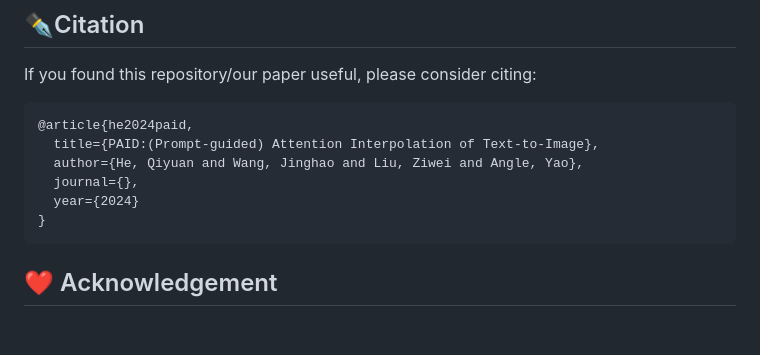
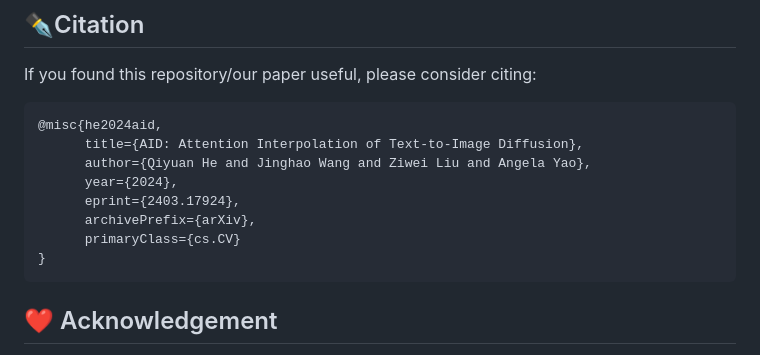
Before and after one commit to QY-H00/attention-interpolation-diffusion, a Markdown page: README.md, the part around the change. GitHub-like rendering; blank space fills up the shorter version.

````diff
--- a/README.md
+++ b/README.md
@@ -167,11 +167,13 @@ Our method offers users customized and diverse configurations to experiment with
 If you found this repository/our paper useful, please consider citing:
 
 ``` bibtex
-@article{he2024paid,
-  title={PAID:(Prompt-guided) Attention Interpolation of Text-to-Image},
-  author={He, Qiyuan and Wang, Jinghao and Liu, Ziwei and Angle, Yao},
-  journal={},
-  year={2024}
+@misc{he2024aid,
+      title={AID: Attention Interpolation of Text-to-Image Diffusion},
+      author={Qiyuan He and Jinghao Wang and Ziwei Liu and Angela Yao},
+      year={2024},
+      eprint={2403.17924},
+      archivePrefix={arXiv},
+      primaryClass={cs.CV}
 }
 ```
 
````
